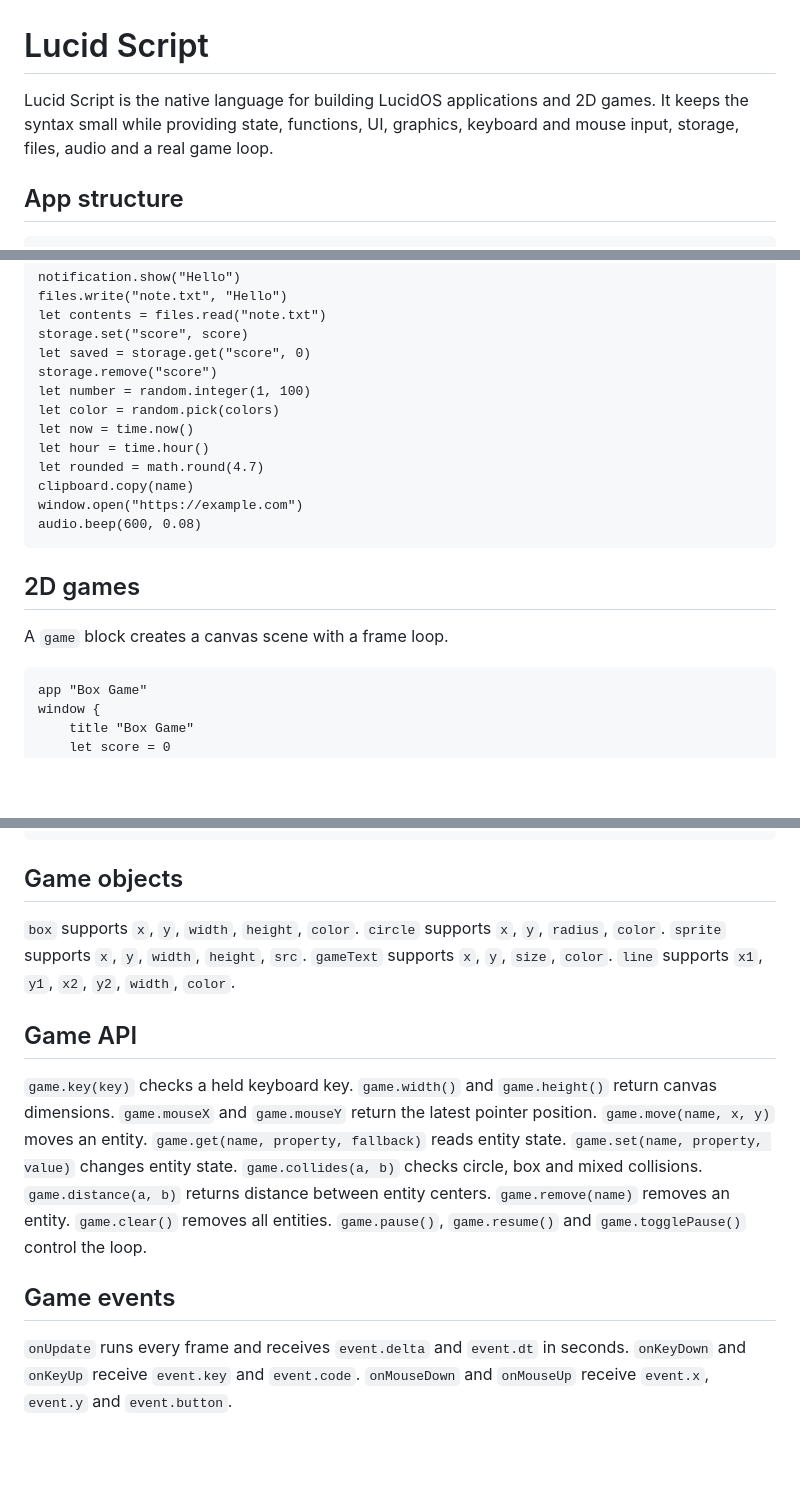
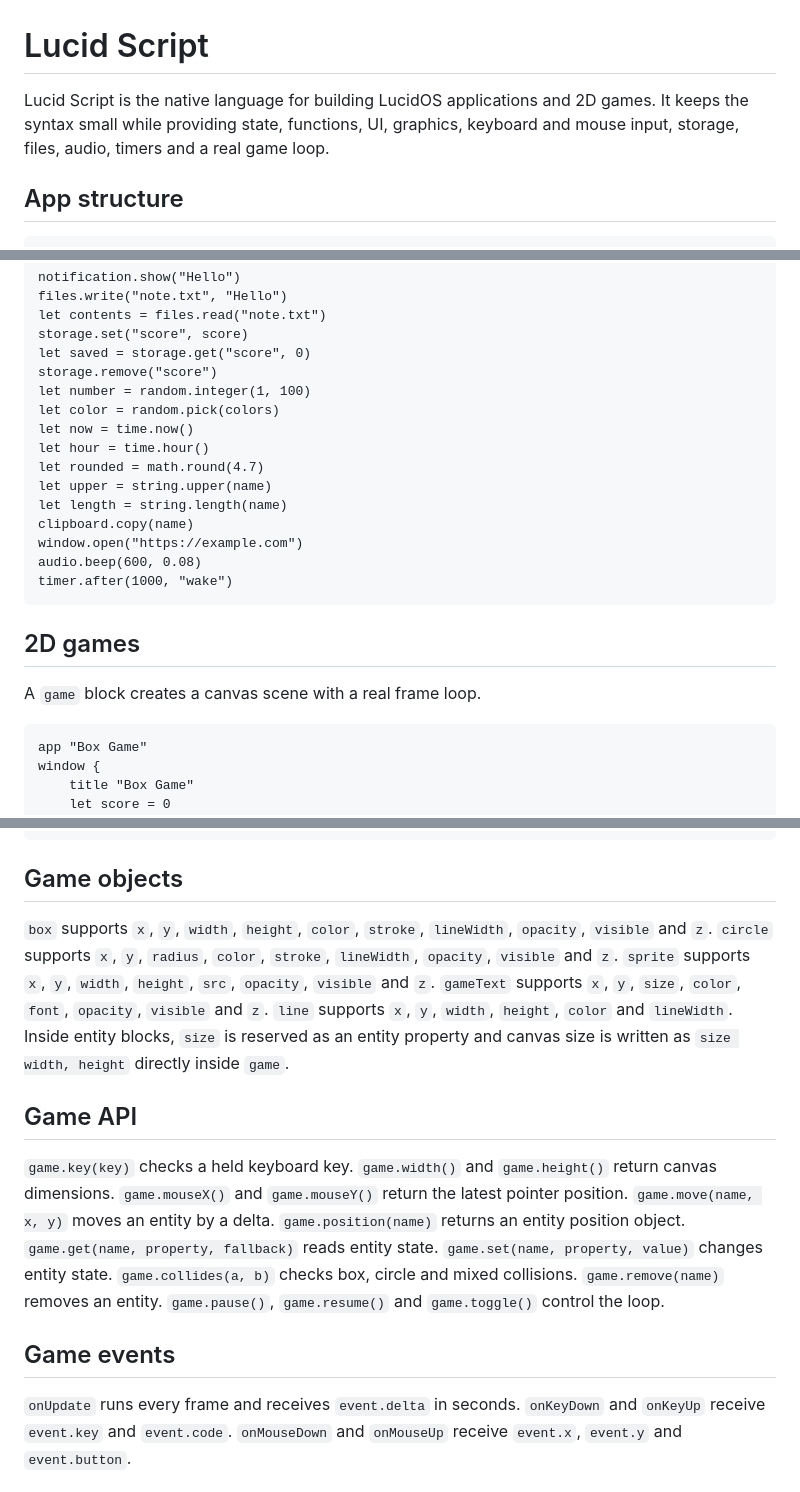
Before and after one commit to Snetchy09/LucidOS, a Markdown page: LUCID-SCRIPT.md, 3 parts joined by grey strips. Drawn GitHub-style; blank space fills up the shorter version.

Commit message:
Align Lucid Script docs with current runtime

````diff
--- a/LUCID-SCRIPT.md
+++ b/LUCID-SCRIPT.md
@@ -1,5 +1,5 @@
 # Lucid Script
-Lucid Script is the native language for building LucidOS applications and 2D games. It keeps the syntax small while providing state, functions, UI, graphics, keyboard and mouse input, storage, files, audio and a real game loop.
+Lucid Script is the native language for building LucidOS applications and 2D games. It keeps the syntax small while providing state, functions, UI, graphics, keyboard and mouse input, storage, files, audio, timers and a real game loop.
 ## App structure
 ```lucid
 app "Hello"
@@ -85,12 +85,15 @@ let color = random.pick(colors)
 let now = time.now()
 let hour = time.hour()
 let rounded = math.round(4.7)
+let upper = string.upper(name)
+let length = string.length(name)
 clipboard.copy(name)
 window.open("https://example.com")
 audio.beep(600, 0.08)
+timer.after(1000, "wake")
 ```
 ## 2D games
-A `game` block creates a canvas scene with a frame loop.
+A `game` block creates a canvas scene with a real frame loop.
 ```lucid
 app "Box Game"
 window {
@@ -151,25 +153,25 @@ window {
 }
 ```
 ## Game objects
-`box` supports `x`, `y`, `width`, `height`, `color`.
-`circle` supports `x`, `y`, `radius`, `color`.
-`sprite` supports `x`, `y`, `width`, `height`, `src`.
-`gameText` supports `x`, `y`, `size`, `color`.
-`line` supports `x1`, `y1`, `x2`, `y2`, `width`, `color`.
+`box` supports `x`, `y`, `width`, `height`, `color`, `stroke`, `lineWidth`, `opacity`, `visible` and `z`.
+`circle` supports `x`, `y`, `radius`, `color`, `stroke`, `lineWidth`, `opacity`, `visible` and `z`.
+`sprite` supports `x`, `y`, `width`, `height`, `src`, `opacity`, `visible` and `z`.
+`gameText` supports `x`, `y`, `size`, `color`, `font`, `opacity`, `visible` and `z`.
+`line` supports `x`, `y`, `width`, `height`, `color` and `lineWidth`.
+Inside entity blocks, `size` is reserved as an entity property and canvas size is written as `size width, height` directly inside `game`.
 ## Game API
 `game.key(key)` checks a held keyboard key.
 `game.width()` and `game.height()` return canvas dimensions.
-`game.mouseX` and `game.mouseY` return the latest pointer position.
-`game.move(name, x, y)` moves an entity.
+`game.mouseX()` and `game.mouseY()` return the latest pointer position.
+`game.move(name, x, y)` moves an entity by a delta.
+`game.position(name)` returns an entity position object.
 `game.get(name, property, fallback)` reads entity state.
 `game.set(name, property, value)` changes entity state.
-`game.collides(a, b)` checks circle, box and mixed collisions.
-`game.distance(a, b)` returns distance between entity centers.
+`game.collides(a, b)` checks box, circle and mixed collisions.
 `game.remove(name)` removes an entity.
-`game.clear()` removes all entities.
-`game.pause()`, `game.resume()` and `game.togglePause()` control the loop.
+`game.pause()`, `game.resume()` and `game.toggle()` control the loop.
 ## Game events
-`onUpdate` runs every frame and receives `event.delta` and `event.dt` in seconds.
+`onUpdate` runs every frame and receives `event.delta` in seconds.
 `onKeyDown` and `onKeyUp` receive `event.key` and `event.code`.
 `onMouseDown` and `onMouseUp` receive `event.x`, `event.y` and `event.button`.
 ## Building
````
Also changed, not shown: other parts of LUCID-SCRIPT.md (+0 -1 lines).
